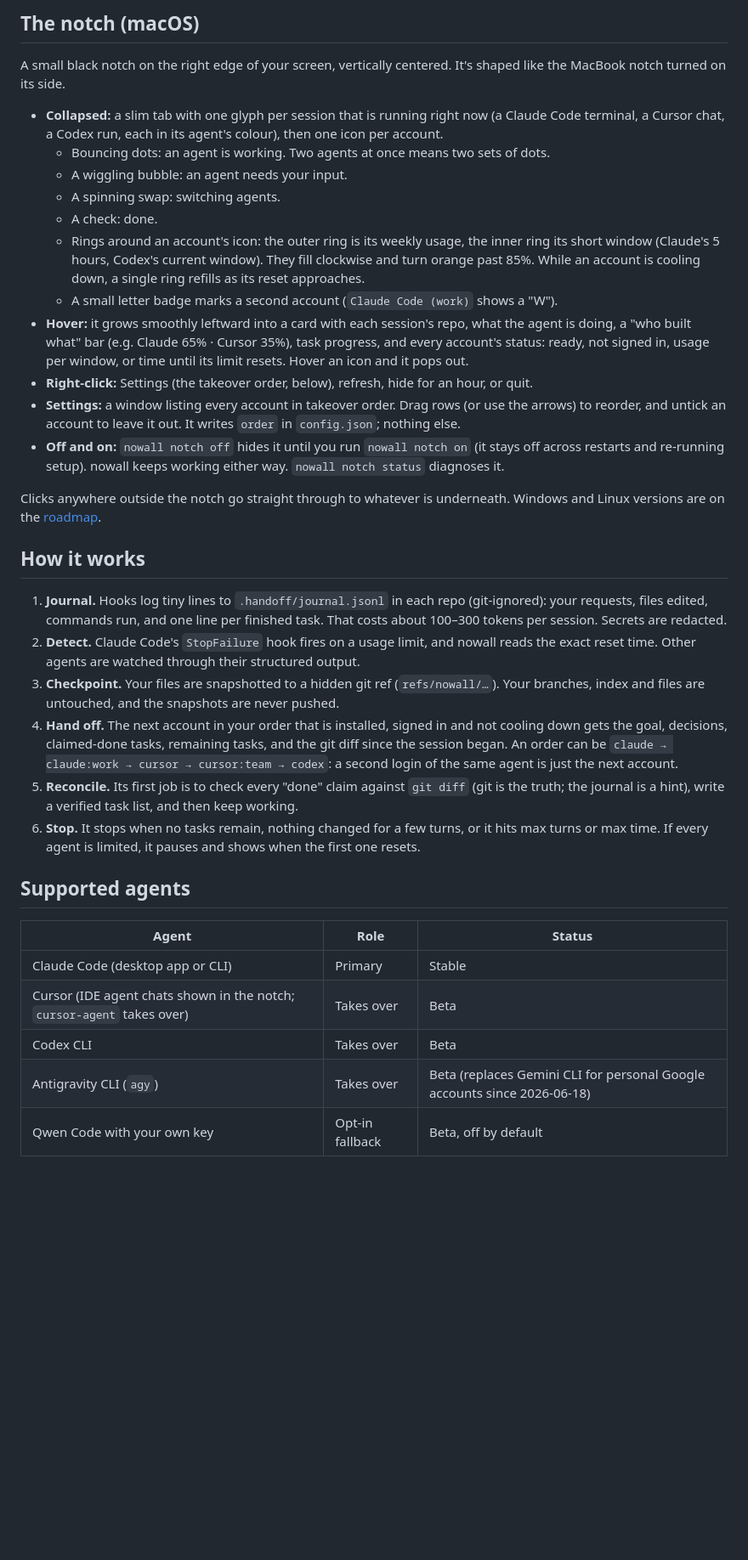
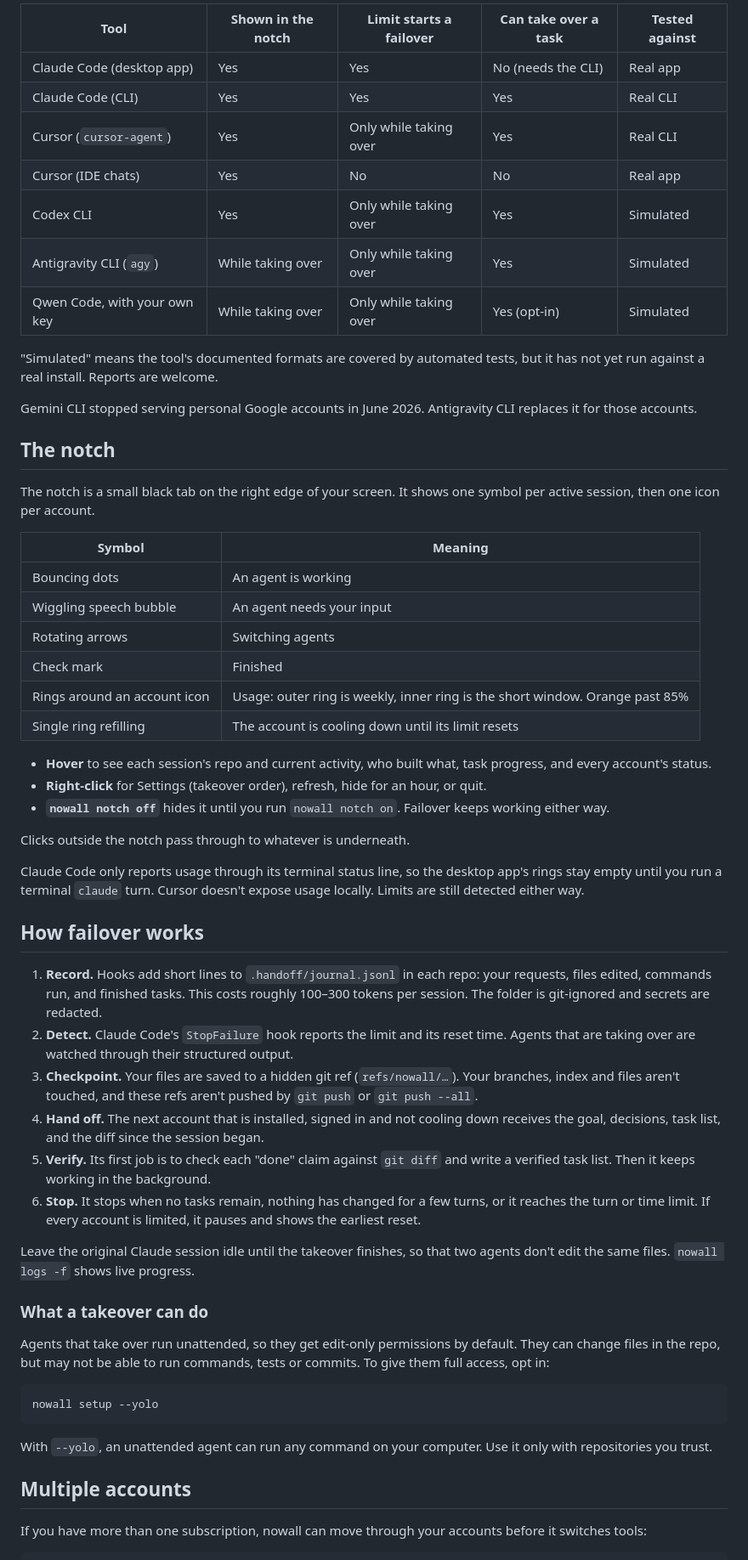
Before and after one commit to Vedthakar/nowall, a Markdown page: README.md, the part around one of its changes. Shown at 85% size. Drawn GitHub-style; blank space fills up the shorter version.

````diff
--- a/README.md
+++ b/README.md
@@ -75,37 +68,61 @@ This runs a full simulated failover in a throwaway repo: Claude hits its limit,
 
-## The notch (macOS)
+| Tool | Shown in the notch | Limit starts a failover | Can take over a task | Tested against |
+|---|---|---|---|---|
+| Claude Code (desktop app) | Yes | Yes | No (needs the CLI) | Real app |
+| Claude Code (CLI) | Yes | Yes | Yes | Real CLI |
+| Cursor (`cursor-agent`) | Yes | Only while taking over | Yes | Real CLI |
+| Cursor (IDE chats) | Yes | No | No | Real app |
+| Codex CLI | Yes | Only while taking over | Yes | Simulated |
+| Antigravity CLI (`agy`) | While taking over | Only while taking over | Yes | Simulated |
+| Qwen Code, with your own key | While taking over | Only while taking over | Yes (opt-in) | Simulated |
 
-A small black notch on the right edge of your screen, vertically centered. It's shaped like the MacBook notch turned on its side.
+"Simulated" means the tool's documented formats are covered by automated tests, but it has not yet run against a real install. Reports are welcome.
 
-- **Collapsed:** a slim tab with one glyph per session that is running right now (a Claude Code terminal, a Cursor chat, a Codex run, each in its agent's colour), then one icon per account.
-  - Bouncing dots: an agent is working. Two agents at once means two sets of dots.
-  - A wiggling bubble: an agent needs your input.
-  - A spinning swap: switching agents.
-  - A check: done.
-  - Rings around an account's icon: the outer ring is its weekly usage, the inner ring its short window (Claude's 5 hours, Codex's current window). They fill clockwise and turn orange past 85%. While an account is cooling down, a single ring refills as its reset approaches.
-  - A small letter badge marks a second account (`Claude Code (work)` shows a "W").
-- **Hover:** it grows smoothly leftward into a card with each session's repo, what the agent is doing, a "who built what" bar (e.g. Claude 65% · Cursor 35%), task progress, and every account's status: ready, not signed in, usage per window, or time until its limit resets. Hover an icon and it pops out.
-- **Right-click:** Settings (the takeover order, below), refresh, hide for an hour, or quit.
-- **Settings:** a window listing every account in takeover order. Drag rows (or use the arrows) to reorder, and untick an account to leave it out. It writes `order` in `config.json`; nothing else.
-- **Off and on:** `nowall notch off` hides it until you run `nowall notch on` (it stays off across restarts and re-running setup). nowall keeps working either way. `nowall notch status` diagnoses it.
+Gemini CLI stopped serving personal Google accounts in June 2026. Antigravity CLI replaces it for those accounts.
 
-Clicks anywhere outside the notch go straight through to whatever is underneath. Windows and Linux versions are on the [roadmap](docs/ROADMAP.md).
+## The notch
 
-## How it works
+The notch is a small black tab on the right edge of your screen. It shows one symbol per active session, then one icon per account.
 
-1. **Journal.** Hooks log tiny lines to `.handoff/journal.jsonl` in each repo (git-ignored): your requests, files edited, commands run, and one line per finished task. That costs about 100–300 tokens per session. Secrets are redacted.
-2. **Detect.** Claude Code's `StopFailure` hook fires on a usage limit, and nowall reads the exact reset time. Other agents are watched through their structured output.
-3. **Checkpoint.** Your files are snapshotted to a hidden git ref (`refs/nowall/…`). Your branches, index and files are untouched, and the snapshots are never pushed.
-4. **Hand off.** The next account in your order that is installed, signed in and not cooling down gets the goal, decisions, claimed-done tasks, remaining tasks, and the git diff since the session began. An order can be `claude → claude:work → cursor → cursor:team → codex`: a second login of the same agent is just the next account.
-5. **Reconcile.** Its first job is to check every "done" claim against `git diff` (git is the truth; the journal is a hint), write a verified task list, and then keep working.
-6. **Stop.** It stops when no tasks remain, nothing changed for a few turns, or it hits max turns or max time. If every agent is limited, it pauses and shows when the first one resets.
+| Symbol | Meaning |
+|---|---|
+| Bouncing dots | An agent is working |
+| Wiggling speech bubble | An agent needs your input |
+| Rotating arrows | Switching agents |
+| Check mark | Finished |
+| Rings around an account icon | Usage: outer ring is weekly, inner ring is the short window. Orange past 85% |
+| Single ring refilling | The account is cooling down until its limit resets |
 
-## Supported agents
+- **Hover** to see each session's repo and current activity, who built what, task progress, and every account's status.
+- **Right-click** for Settings (takeover order), refresh, hide for an hour, or quit.
+- **`nowall notch off`** hides it until you run `nowall notch on`. Failover keeps working either way.
 
-| Agent | Role | Status |
-|---|---|---|
-| Claude Code (desktop app or CLI) | Primary | Stable |
-| Cursor (IDE agent chats shown in the notch; `cursor-agent` takes over) | Takes over | Beta |
-| Codex CLI | Takes over | Beta |
-| Antigravity CLI (`agy`) | Takes over | Beta (replaces Gemini CLI for personal Google accounts since 2026-06-18) |
-| Qwen Code with your own key | Opt-in fallback | Beta, off by default |
+Clicks outside the notch pass through to whatever is underneath.
+
+Claude Code only reports usage through its terminal status line, so the desktop app's rings stay empty until you run a terminal `claude` turn. Cursor doesn't expose usage locally. Limits are still detected either way.
+
+## How failover works
+
+1. **Record.** Hooks add short lines to `.handoff/journal.jsonl` in each repo: your requests, files edited, commands run, and finished tasks. This costs roughly 100–300 tokens per session. The folder is git-ignored and secrets are redacted.
+2. **Detect.** Claude Code's `StopFailure` hook reports the limit and its reset time. Agents that are taking over are watched through their structured output.
+3. **Checkpoint.** Your files are saved to a hidden git ref (`refs/nowall/…`). Your branches, index and files aren't touched, and these refs aren't pushed by `git push` or `git push --all`.
+4. **Hand off.** The next account that is installed, signed in and not cooling down receives the goal, decisions, task list, and the diff since the session began.
+5. **Verify.** Its first job is to check each "done" claim against `git diff` and write a verified task list. Then it keeps working in the background.
+6. **Stop.** It stops when no tasks remain, nothing has changed for a few turns, or it reaches the turn or time limit. If every account is limited, it pauses and shows the earliest reset.
+
+Leave the original Claude session idle until the takeover finishes, so that two agents don't edit the same files. `nowall logs -f` shows live progress.
+
+### What a takeover can do
+
+Agents that take over run unattended, so they get edit-only permissions by default. They can change files in the repo, but may not be able to run commands, tests or commits. To give them full access, opt in:
+
+```bash
+nowall setup --yolo
+```
+
+With `--yolo`, an unattended agent can run any command on your computer. Use it only with repositories you trust.
+
+## Multiple accounts
+
+If you have more than one subscription, nowall can move through your accounts before it switches tools:
+
````
Also changed, not shown: other parts of README.md (+101 -78 lines), docs/images/notch-card.png (added), docs/images/notch-settings.png (added), docs/images/notch-tab.png (added), 3 other files.
